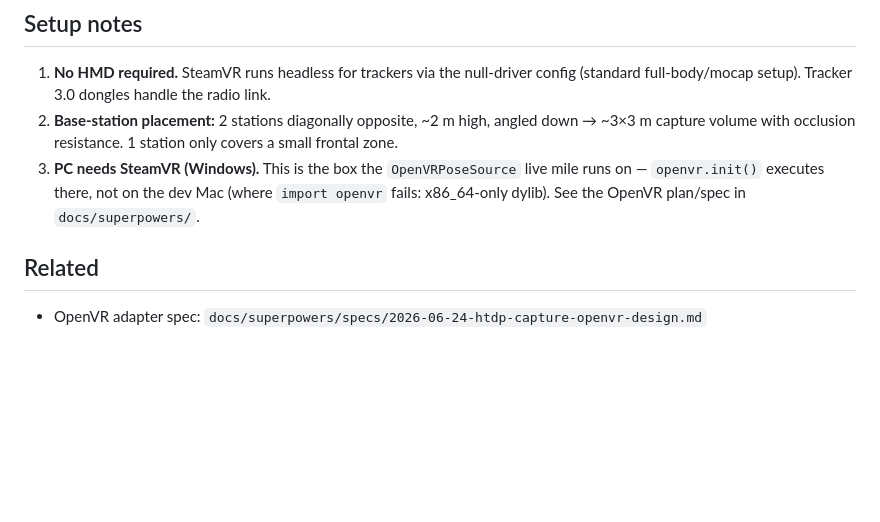
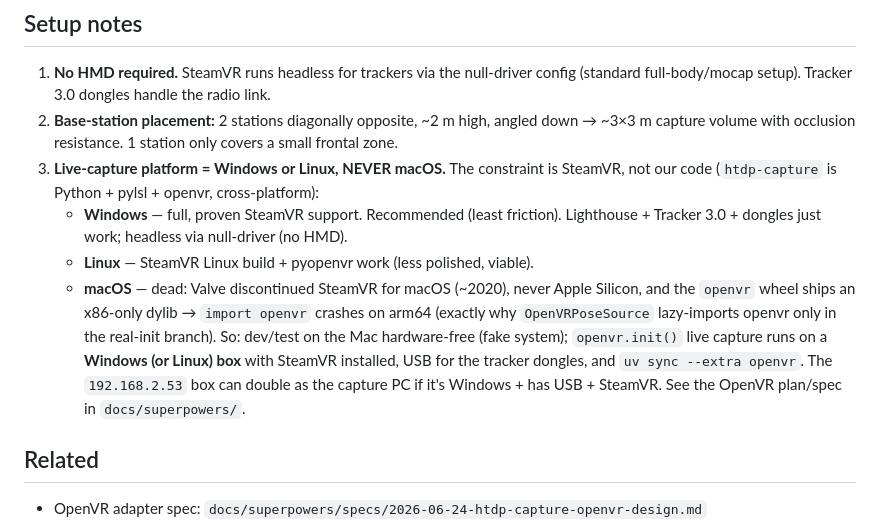
Before and after one commit to alex-lemberger/human-task-dataset-pipeline, a Markdown page: docs/capture-rig-hardware.md, the part around the change. Drawn GitHub-style; blank space fills up the shorter version.

Commit message:
docs: note live-capture platform (Windows/Linux, never macOS)

```diff
--- a/docs/capture-rig-hardware.md
+++ b/docs/capture-rig-hardware.md
@@ -74,9 +74,18 @@ motion-capture-grade path for exactly the code in flight.
 2. **Base-station placement:** 2 stations diagonally opposite, ~2 m high, angled down →
    ~3×3 m capture volume with occlusion resistance. 1 station only covers a small
    frontal zone.
-3. **PC needs SteamVR (Windows).** This is the box the `OpenVRPoseSource` live mile runs
-   on — `openvr.init()` executes there, not on the dev Mac (where `import openvr` fails:
-   x86_64-only dylib). See the OpenVR plan/spec in `docs/superpowers/`.
+3. **Live-capture platform = Windows or Linux, NEVER macOS.** The constraint is SteamVR,
+   not our code (`htdp-capture` is Python + pylsl + openvr, cross-platform):
+   - **Windows** — full, proven SteamVR support. Recommended (least friction). Lighthouse +
+     Tracker 3.0 + dongles just work; headless via null-driver (no HMD).
+   - **Linux** — SteamVR Linux build + pyopenvr work (less polished, viable).
+   - **macOS** — dead: Valve discontinued SteamVR for macOS (~2020), never Apple Silicon,
+     and the `openvr` wheel ships an x86-only dylib → `import openvr` crashes on arm64
+     (exactly why `OpenVRPoseSource` lazy-imports openvr only in the real-init branch).
+   So: dev/test on the Mac hardware-free (fake system); `openvr.init()` live capture runs
+   on a **Windows (or Linux) box** with SteamVR installed, USB for the tracker dongles, and
+   `uv sync --extra openvr`. The `192.168.2.53` box can double as the capture PC if it's
+   Windows + has USB + SteamVR. See the OpenVR plan/spec in `docs/superpowers/`.
 
 ## Related
 
```
